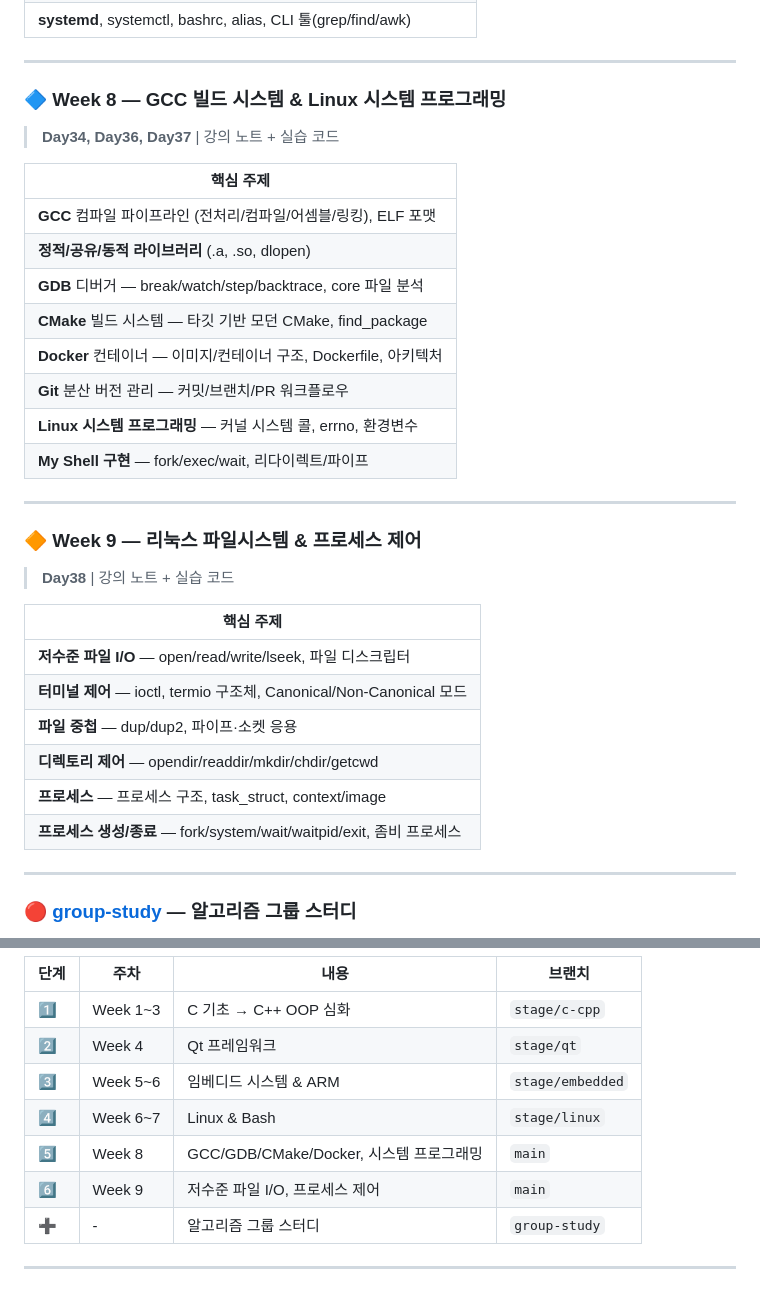
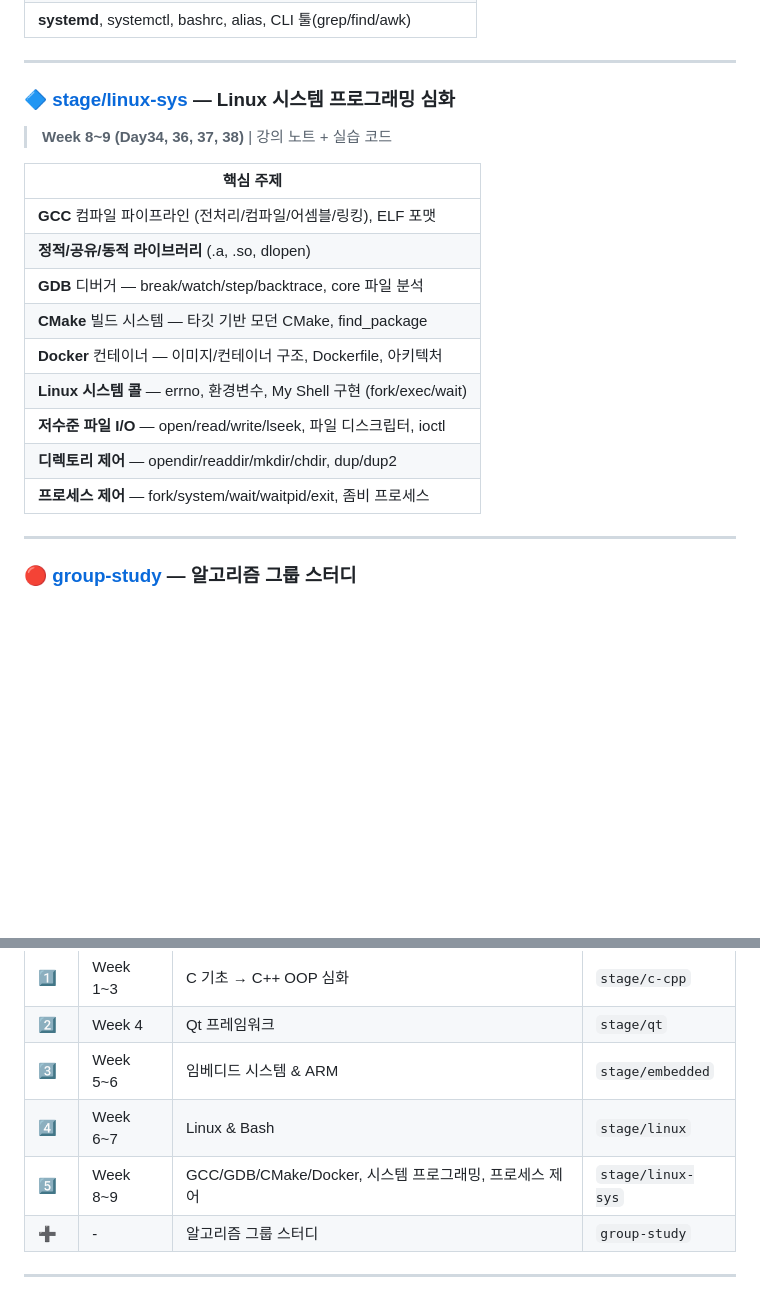
Before and after one commit to DevSunbi/Study_C_Lang, a Markdown page: README.md, 2 parts joined by grey strips. Rendered like a GitHub page; blank space fills up the shorter version.

Commit message:
docs: main README — stage/linux-sys 브랜치 링크 반영 (Week8~9)

```diff
--- a/README.md
+++ b/README.md
@@ -70,8 +70,8 @@ main (현재)         ← 전체 안내 허브
 
 ---
 
-### 🔷 Week 8 — GCC 빌드 시스템 & Linux 시스템 프로그래밍
-> **Day34, Day36, Day37** | 강의 노트 + 실습 코드
+### 🔷 [stage/linux-sys](../../tree/stage/linux-sys) — Linux 시스템 프로그래밍 심화
+> **Week 8~9 (Day34, 36, 37, 38)** | 강의 노트 + 실습 코드
 
 | 핵심 주제 |
 |-----------|
@@ -80,23 +80,10 @@ main (현재)         ← 전체 안내 허브
 | **GDB** 디버거 — break/watch/step/backtrace, core 파일 분석 |
 | **CMake** 빌드 시스템 — 타깃 기반 모던 CMake, find_package |
 | **Docker** 컨테이너 — 이미지/컨테이너 구조, Dockerfile, 아키텍처 |
-| **Git** 분산 버전 관리 — 커밋/브랜치/PR 워크플로우 |
-| **Linux 시스템 프로그래밍** — 커널 시스템 콜, errno, 환경변수 |
-| **My Shell 구현** — fork/exec/wait, 리다이렉트/파이프 |
-
----
-
-### 🔶 Week 9 — 리눅스 파일시스템 & 프로세스 제어
-> **Day38** | 강의 노트 + 실습 코드
-
-| 핵심 주제 |
-|-----------|
-| **저수준 파일 I/O** — open/read/write/lseek, 파일 디스크립터 |
-| **터미널 제어** — ioctl, termio 구조체, Canonical/Non-Canonical 모드 |
-| **파일 중첩** — dup/dup2, 파이프·소켓 응용 |
-| **디렉토리 제어** — opendir/readdir/mkdir/chdir/getcwd |
-| **프로세스** — 프로세스 구조, task_struct, context/image |
-| **프로세스 생성/종료** — fork/system/wait/waitpid/exit, 좀비 프로세스 |
+| **Linux 시스템 콜** — errno, 환경변수, My Shell 구현 (fork/exec/wait) |
+| **저수준 파일 I/O** — open/read/write/lseek, 파일 디스크립터, ioctl |
+| **디렉토리 제어** — opendir/readdir/mkdir/chdir, dup/dup2 |
+| **프로세스 제어** — fork/system/wait/waitpid/exit, 좀비 프로세스 |
 
 ---
 
@@ -120,8 +107,7 @@ main (현재)         ← 전체 안내 허브
 | 2️⃣ | Week 4 | Qt 프레임워크 | `stage/qt` |
 | 3️⃣ | Week 5~6 | 임베디드 시스템 & ARM | `stage/embedded` |
 | 4️⃣ | Week 6~7 | Linux & Bash | `stage/linux` |
-| 5️⃣ | Week 8 | GCC/GDB/CMake/Docker, 시스템 프로그래밍 | `main` |
-| 6️⃣ | Week 9 | 저수준 파일 I/O, 프로세스 제어 | `main` |
+| 5️⃣ | Week 8~9 | GCC/GDB/CMake/Docker, 시스템 프로그래밍, 프로세스 제어 | `stage/linux-sys` |
 | ➕ | - | 알고리즘 그룹 스터디 | `group-study` |
 
 ---
```
